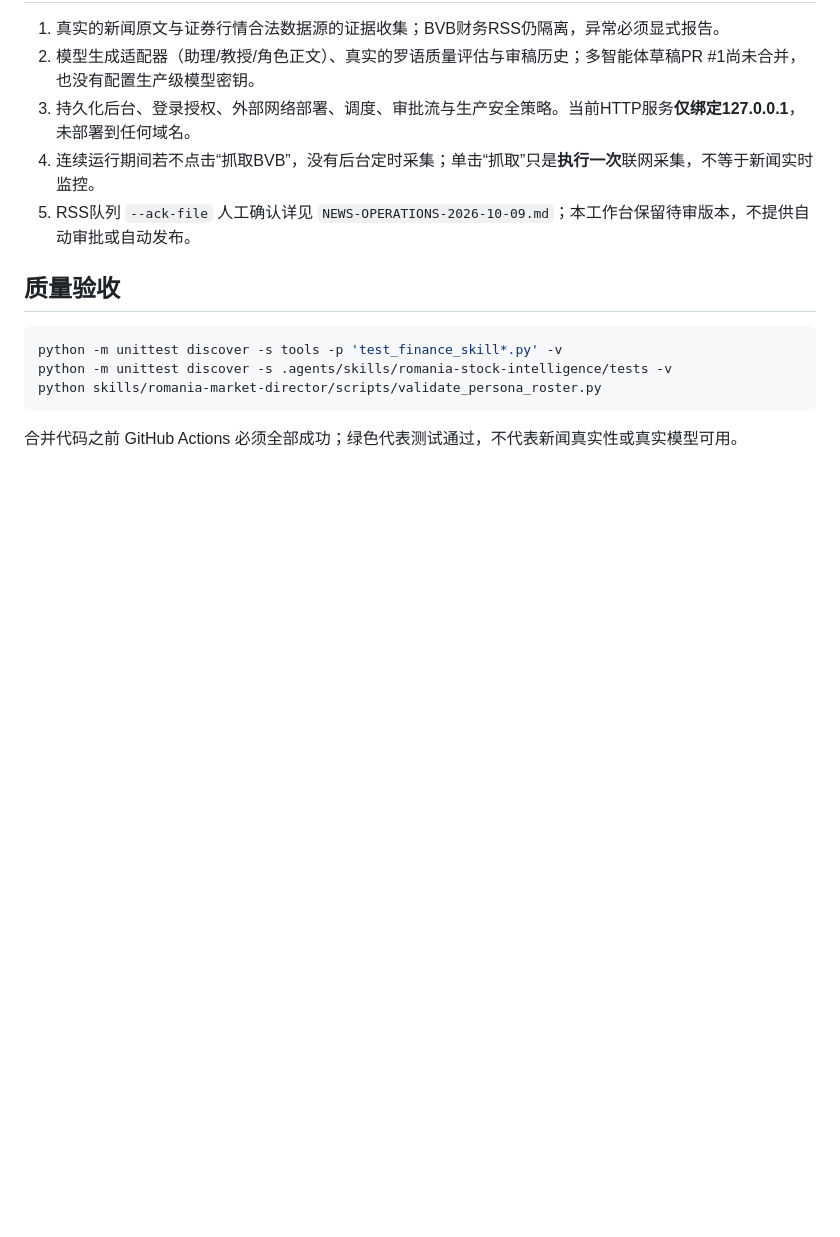
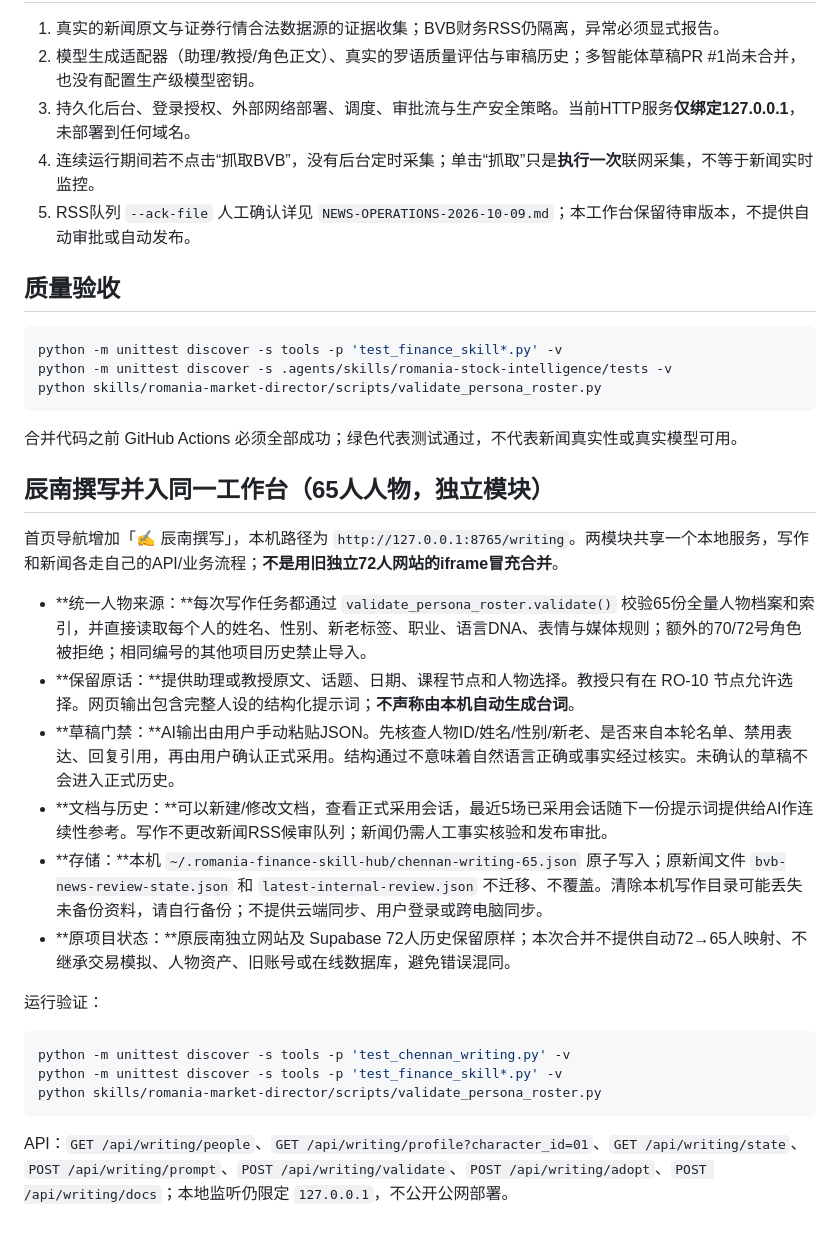
Before and after one commit to dalulu05168/-Skill, a Markdown page: docs/UNIFIED-FINANCE-SKILL-HUB.md, the part around the change. Rendered like a GitHub page; blank space fills up the shorter version.

Commit message:
docs: describe integrated writing module and authoritative 65-person source

````diff
--- a/docs/UNIFIED-FINANCE-SKILL-HUB.md
+++ b/docs/UNIFIED-FINANCE-SKILL-HUB.md
@@ -84,3 +84,25 @@ python skills/romania-market-director/scripts/validate_persona_roster.py
 ```
 
 合并代码之前 GitHub Actions 必须全部成功；绿色代表测试通过，不代表新闻真实性或真实模型可用。
+
+
+## 辰南撰写并入同一工作台（65人人物，独立模块）
+
+首页导航增加「✍️ 辰南撰写」，本机路径为 `http://127.0.0.1:8765/writing`。两模块共享一个本地服务，写作和新闻各走自己的API/业务流程；**不是用旧独立72人网站的iframe冒充合并**。
+
+- **统一人物来源：**每次写作任务都通过 `validate_persona_roster.validate()` 校验65份全量人物档案和索引，并直接读取每个人的姓名、性别、新老标签、职业、语言DNA、表情与媒体规则；额外的70/72号角色被拒绝；相同编号的其他项目历史禁止导入。
+- **保留原话：**提供助理或教授原文、话题、日期、课程节点和人物选择。教授只有在 RO-10 节点允许选择。网页输出包含完整人设的结构化提示词；**不声称由本机自动生成台词**。
+- **草稿门禁：**AI输出由用户手动粘贴JSON。先核查人物ID/姓名/性别/新老、是否来自本轮名单、禁用表达、回复引用，再由用户确认正式采用。结构通过不意味着自然语言正确或事实经过核实。未确认的草稿不会进入正式历史。
+- **文档与历史：**可以新建/修改文档，查看正式采用会话，最近5场已采用会话随下一份提示词提供给AI作连续性参考。写作不更改新闻RSS候审队列；新闻仍需人工事实核验和发布审批。
+- **存储：**本机 `~/.romania-finance-skill-hub/chennan-writing-65.json` 原子写入；原新闻文件 `bvb-news-review-state.json` 和 `latest-internal-review.json` 不迁移、不覆盖。清除本机写作目录可能丢失未备份资料，请自行备份；不提供云端同步、用户登录或跨电脑同步。
+- **原项目状态：**原辰南独立网站及 Supabase 72人历史保留原样；本次合并不提供自动72→65人映射、不继承交易模拟、人物资产、旧账号或在线数据库，避免错误混同。
+
+运行验证：
+
+```bash
+python -m unittest discover -s tools -p 'test_chennan_writing.py' -v
+python -m unittest discover -s tools -p 'test_finance_skill*.py' -v
+python skills/romania-market-director/scripts/validate_persona_roster.py
+```
+
+API：`GET /api/writing/people`、`GET /api/writing/profile?character_id=01`、`GET /api/writing/state`、`POST /api/writing/prompt`、`POST /api/writing/validate`、`POST /api/writing/adopt`、`POST /api/writing/docs`；本地监听仍限定 `127.0.0.1`，不公开公网部署。
````
